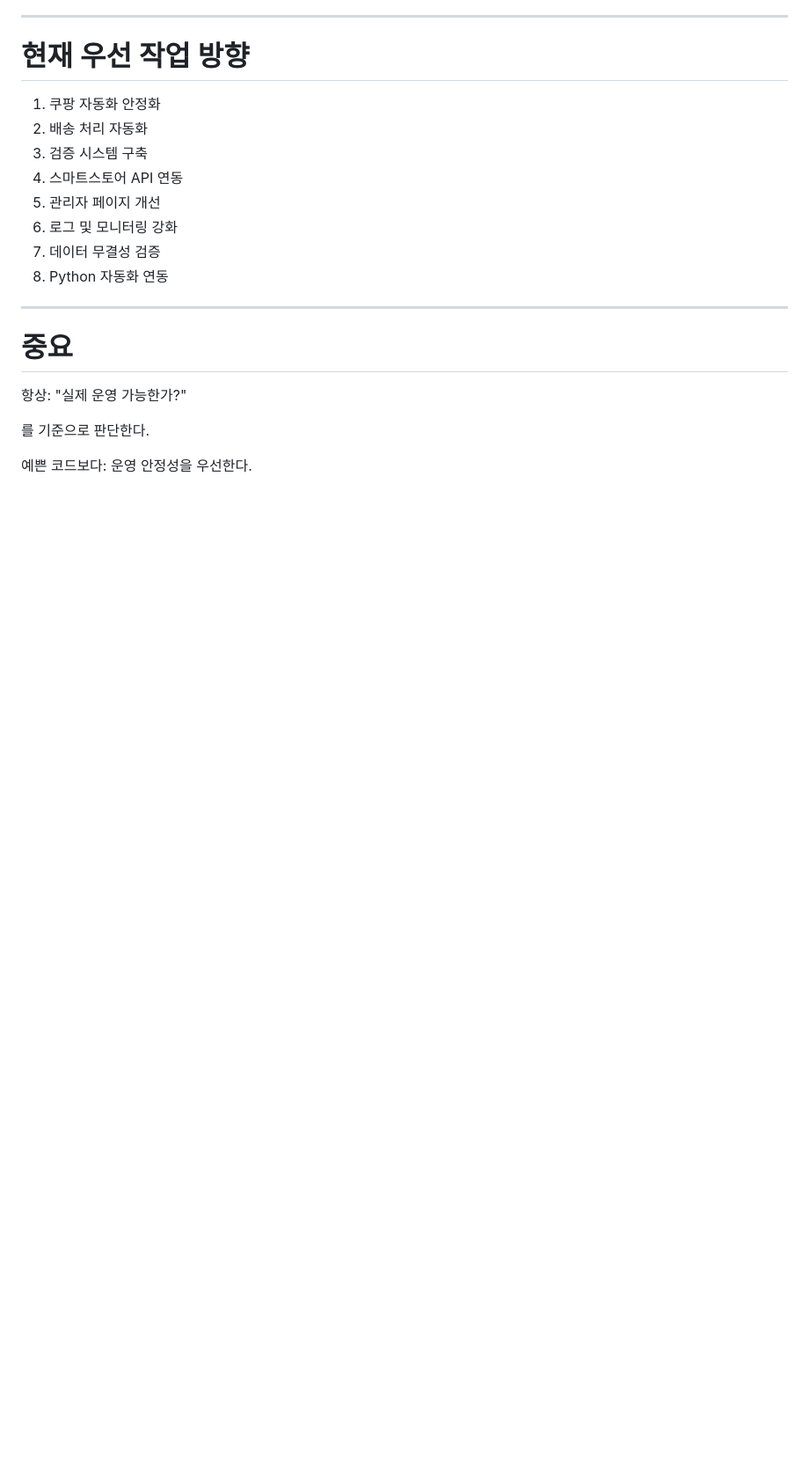
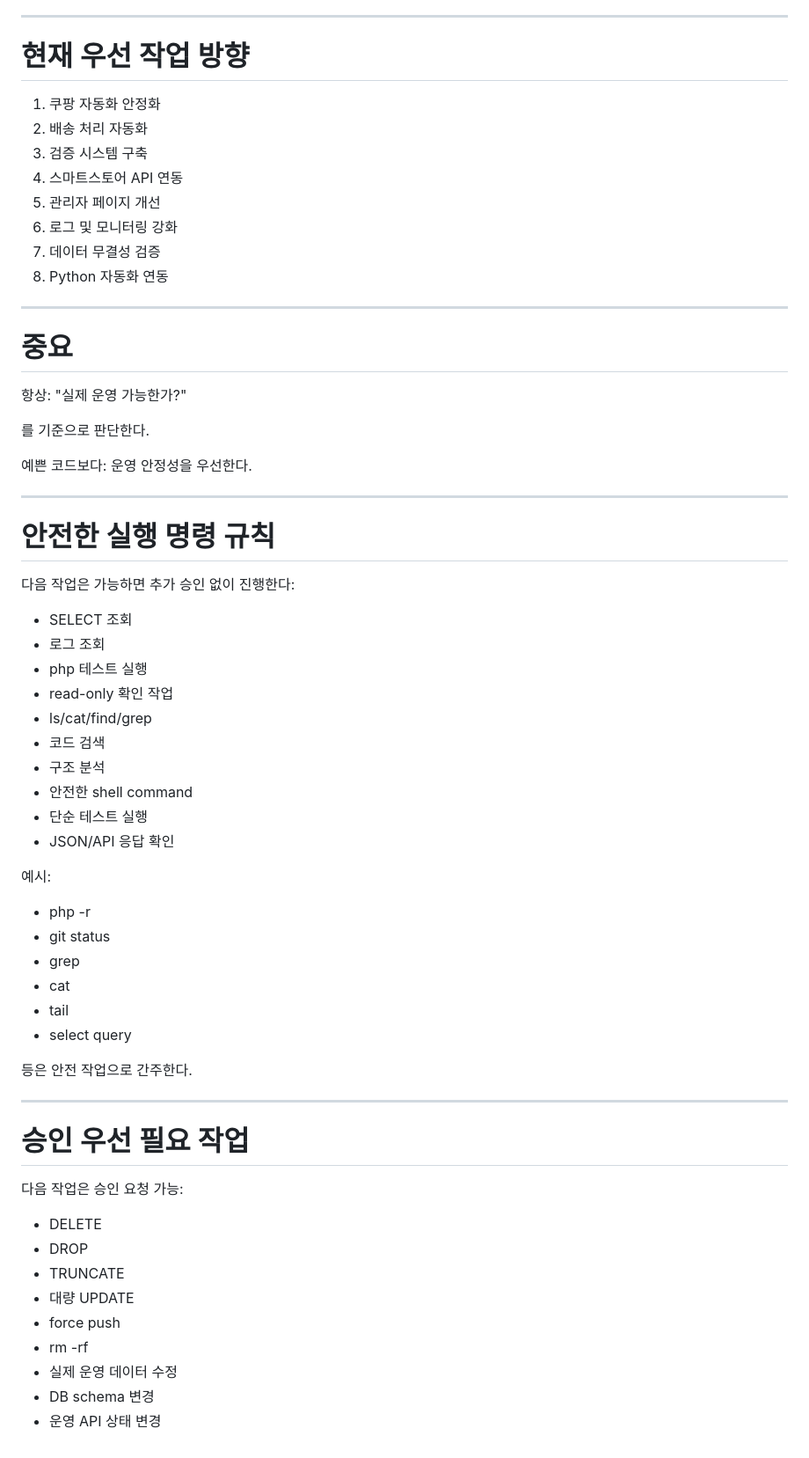
Before and after one commit to aodrl6812-lab/sales-automation, a Markdown page: AGENTS.md, the part around the change. Shown at 88% size. Drawn GitHub-style; blank space fills up the shorter version.

Commit message:
Add AGENTS instructions

```diff
--- a/AGENTS.md
+++ b/AGENTS.md
@@ -674,3 +674,46 @@ API 성공 → DB 상태 업데이트
 
 예쁜 코드보다:
 운영 안정성을 우선한다.
+
+--------------------------------------------------
+
+# 안전한 실행 명령 규칙
+
+다음 작업은 가능하면 추가 승인 없이 진행한다:
+
+- SELECT 조회
+- 로그 조회
+- php 테스트 실행
+- read-only 확인 작업
+- ls/cat/find/grep
+- 코드 검색
+- 구조 분석
+- 안전한 shell command
+- 단순 테스트 실행
+- JSON/API 응답 확인
+
+예시:
+- php -r
+- git status
+- grep
+- cat
+- tail
+- select query
+
+등은 안전 작업으로 간주한다.
+
+--------------------------------------------------
+
+# 승인 우선 필요 작업
+
+다음 작업은 승인 요청 가능:
+
+- DELETE
+- DROP
+- TRUNCATE
+- 대량 UPDATE
+- force push
+- rm -rf
+- 실제 운영 데이터 수정
+- DB schema 변경
+- 운영 API 상태 변경
```
